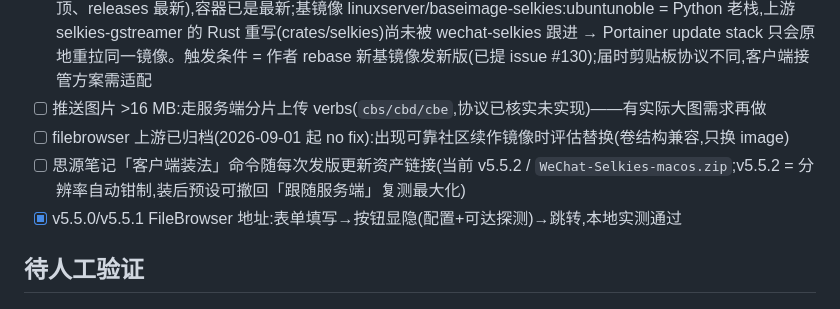
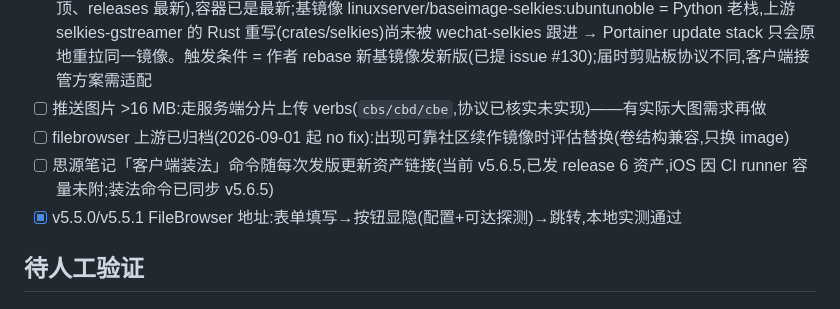
Before and after one commit to Songxwn/Docker-Wechat-Localclient, a Markdown page: .work/TODO.md, the part around the change. Rendered like a GitHub page.

Commit message:
docs: refresh TODO for the v5.6.5 release

```diff
--- a/.work/TODO.md
+++ b/.work/TODO.md
@@ -8,7 +8,7 @@
 - [ ] **服务端版本观察(2026-11-09 盘点:无需更新)**:wechat-selkies 最新 = v0.0.17(2026-10-08,ghcr 数字 tag 封顶、releases 最新),容器已是最新;基镜像 linuxserver/baseimage-selkies:ubuntunoble = Python 老栈,上游 selkies-gstreamer 的 Rust 重写(crates/selkies)尚未被 wechat-selkies 跟进 → Portainer update stack 只会原地重拉同一镜像。触发条件 = 作者 rebase 新基镜像发新版(已提 issue #130);届时剪贴板协议不同,客户端接管方案需适配
 - [ ] 推送图片 >16 MB:走服务端分片上传 verbs(`cbs/cbd/cbe`,协议已核实未实现)——有实际大图需求再做
 - [ ] filebrowser 上游已归档(2026-09-01 起 no fix):出现可靠社区续作镜像时评估替换(卷结构兼容,只换 image)
-- [ ] 思源笔记「客户端装法」命令随每次发版更新资产链接(当前 v5.5.2 / `WeChat-Selkies-macos.zip`;v5.5.2 = 分辨率自动钳制,装后预设可撤回「跟随服务端」复测最大化)
+- [ ] 思源笔记「客户端装法」命令随每次发版更新资产链接(当前 v5.6.5,已发 release 6 资产,iOS 因 CI runner 容量未附;装法命令已同步 v5.6.5)
 - [x] v5.5.0/v5.5.1 FileBrowser 地址:表单填写→按钮显隐(配置+可达探测)→跳转,本地实测通过
 
 ## 待人工验证
```
